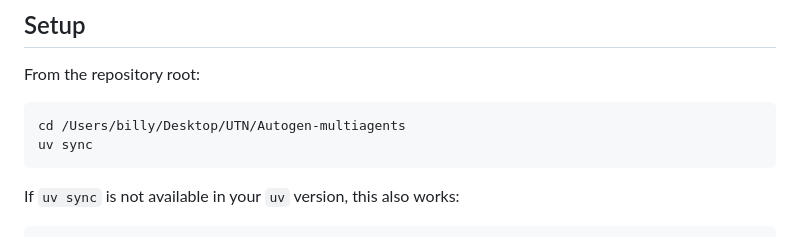
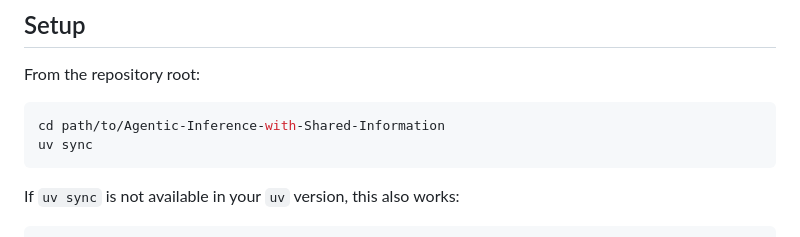
Before and after one commit to billy0705/Agentic-Inference-with-Shared-Information, a Markdown page: README.md, the part around the change. Drawn GitHub-style.

Commit message:
fixed the setup path issue

````diff
--- a/README.md
+++ b/README.md
@@ -30,7 +30,7 @@ The project intentionally does not use AutoGen.
 From the repository root:
 
 ```bash
-cd /Users/billy/Desktop/UTN/Autogen-multiagents
+cd path/to/Agentic-Inference-with-Shared-Information
 uv sync
 ```
 
````
